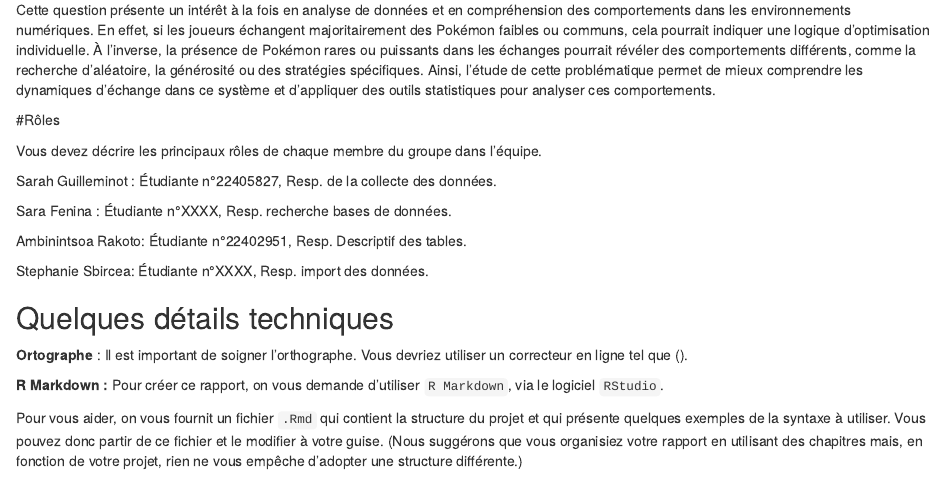
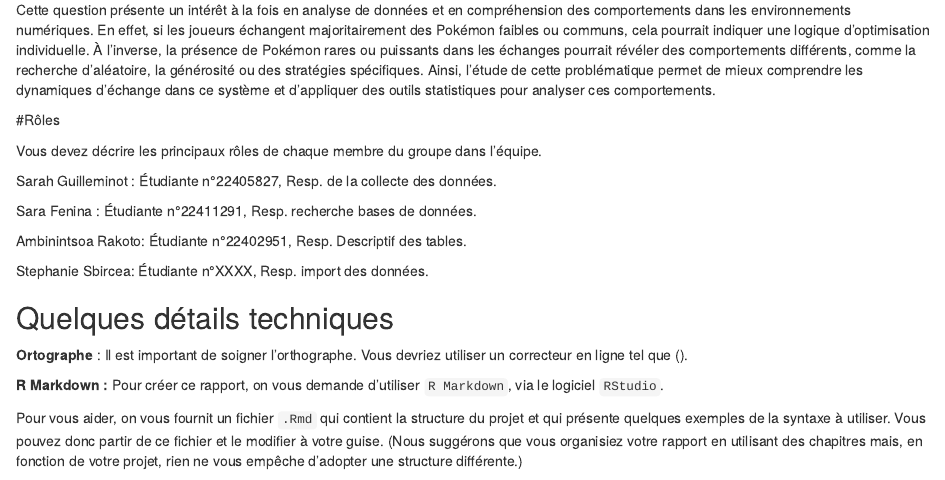
Before and after one commit to Prisastesa/Pokemon_TradeWonder_Analysis, an R Markdown document (scdon2-UPV-report-template.Rmd): the page in a window 1100 px wide, from 1060 px down. Rendered offline with R 4.5, knitr and Pandoc, with nearby package versions.

Commit message:
Update scdon2-UPV-report-template.Rmd

```diff
--- a/scdon2-UPV-report-template.Rmd
+++ b/scdon2-UPV-report-template.Rmd
@@ -86,7 +86,7 @@ Vous devez décrire les principaux rôles de chaque membre du groupe dans l'équ
 
 Sarah Guilleminot : Étudiante n°22405827, Resp. de la collecte des données.
 
-Sara Fenina : Étudiante n°XXXX, Resp. recherche bases de données.
+Sara Fenina : Étudiante n°22411291, Resp. recherche bases de données.
 
 Ambinintsoa Rakoto: Étudiante n°22402951, Resp. Descriptif des tables.
 
```
